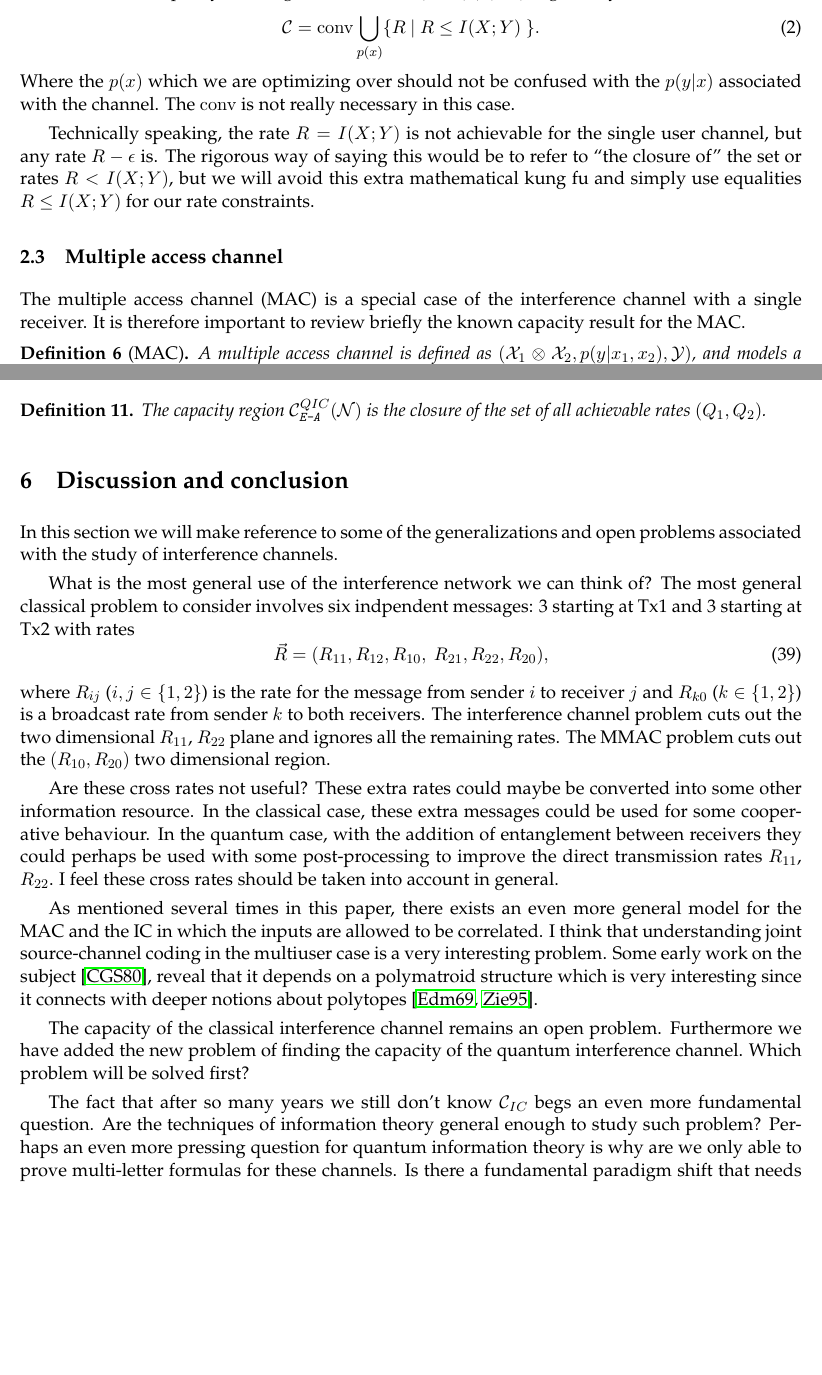
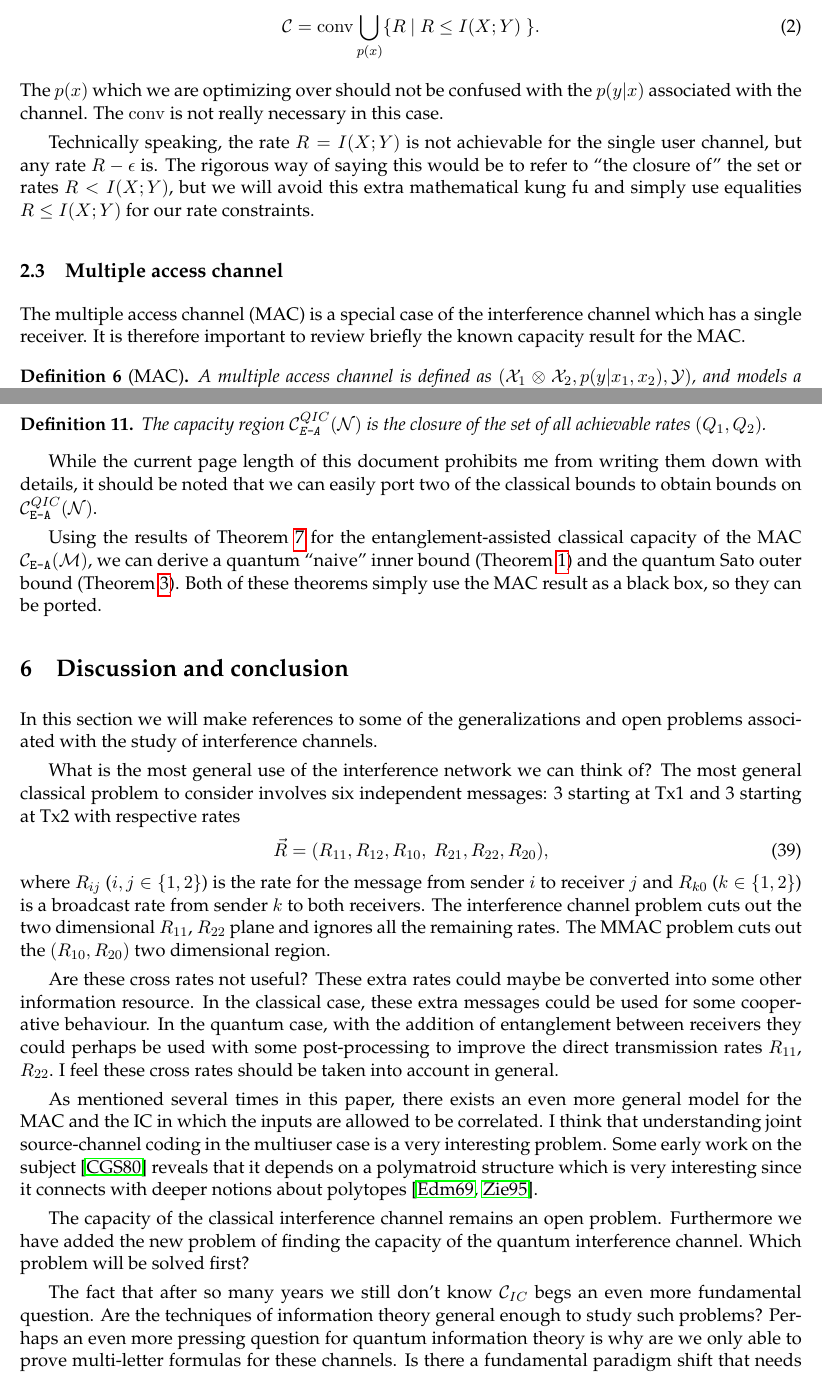
Before and after one commit to ivanistheone/ICproject, a LaTeX paper (InterferenceOuterBound.tex): two parts of pages 3 and 16 of 25, joined at a grey line, cut so that both start at the same text, the shorter picture padded with empty space. The pictures show the PDF file InterferenceOuterBound.pdf that the author committed with the source.

Commit message:
handed in last night will push

```diff
--- a/InterferenceOuterBound.tex
+++ b/InterferenceOuterBound.tex
@@ -294,7 +294,7 @@
 	\be
 		\mathcal{C} = \operatorname{conv} \bigcup_{p(x)} \{ R  \ | \ R \leq I(X;Y) \  \} .
 	\ee
-	Where the $p(x)$ which we are optimizing over should not be confused with
+	The $p(x)$ which we are optimizing over should not be confused with
 	the $p(y|x)$ associated with the channel.
 	The $\operatorname{conv}$ is not really necessary in this case.
 
@@ -307,7 +307,7 @@
 
     \subsection{Multiple access channel} \label{subseciton:MAC}
 
-        The multiple access channel (MAC) is a special case of the interference channel with a single
+        The multiple access channel (MAC) is a special case of the interference channel which has a single
         receiver.
         It is therefore important to review briefly the known capacity result for the MAC.
 
@@ -863,8 +863,8 @@
 		 The quantum MAC was first studied in  \cite{huang2000classical},
 		 where the authors investigated the classical capacity.
 		 The authors, however, studied the classical capacity in
-		 a paradigm in which allows for correlations between the quantum states
-		 input to the channel. This approach is similar to Ahlswede's correlated input approach
+		 a paradigm  which allows for correlations between the input states
+		 to the channel. This approach is similar to Ahlswede's correlated input approach
 		 to the MMAC problem \cite{Ahlswede1974}.
 
 
@@ -909,7 +909,7 @@
 			$\mcal{Q}_{QMAC}(\mcal{M}) = \frac{1}{n}
 				\bigcup_{n=1}^\infty \mcal{Q}^{(1)}_{QMAC}(\mcal{M}^{\otimes n})$ where
 		        \be
-		        		\mcal{Q}^{(1)}_{QMAC}  = \operatorname{conv}
+		        		\mcal{Q}^{(1)}_{QMAC}(\mcal{M})  = \operatorname{conv}
 					\bigcup_{p(x_1)p(x_2)\sigma_{x_1}\sigma_{x_2}}
 					\{ (Q_1,Q_2) | \text{ Eqn. \eqref{q2Gmac1} } \}  \label{region:q2G_MAC}
 		        \ee
@@ -1106,7 +1106,7 @@
 
 		An $(n,Q_{1},Q_{2},\epsilon)$ \textit{entanglement-assisted quantum
 		interference channel code} (EAQIC) can be described in five steps: the inputs,
-		the encoding, the transmission, decoding and the error analysis.
+		the encoding, the transmission, the decoding and finally the error analysis.
 		We detail each of these steps below.
 
 		\begin{enumerate}
@@ -1206,7 +1206,17 @@
 
 
 
-%		Now that we have all the formalities out of the way
+		While the current page length of this document prohibits me from
+		writing them down with details, it should be noted that
+		we can easily port two of the classical bounds to obtain
+		bounds on $\mathcal{C}^{QIC}_{\texttt{E-A}}\!\left(\mathcal{N}\right)$.
+
+		Using the results of Theorem \ref{thm:hsieh-devetak-winter} for the
+		entanglement-assisted classical capacity of the MAC $\mcal{C}_{\texttt{E-A}}(\mcal{M})$,
+		we can derive a quantum ``naive'' inner bound (Theorem \ref{thm:Carleial-inner-naive})
+		and the quantum Sato outer bound (Theorem \ref{thm:sato-weaker}).
+		Both of these theorems simply use the MAC result as a black box, so they can be ported.
+
 
 
 
@@ -1218,15 +1228,15 @@
 %%%%%%%%%%%%%%%%%%%%%%%%%%%%%%%%%%%%%%%%%%%%%%%%%%%%%%%%%%%%%%%%%%%%%%%%%%%%%%%%%%%%%%%%%%%%%%%%%%%%%%%%%%%%%%%%%%%%%%%%
 \section{Discussion and conclusion}		\label{section:discussion}
 
-    In this section we will make reference to some of the generalizations and open problems
+    In this section we will make references to some of the generalizations and open problems
     associated with the study of interference channels.
 
 
 
 
     What is the most general use of the interference network we can think of?
-    The most general classical problem to consider involves six indpendent
-    messages: 3 starting at Tx1 and 3 starting at Tx2 with rates
+    The most general classical problem to consider involves six independent
+    messages: 3 starting at Tx1 and 3 starting at Tx2 with respective rates
     \be
     	\vec{R}	=	( R_{11}, R_{12}, R_{10},  \ R_{21}, R_{22}, R_{20} ),
     \ee
@@ -1253,8 +1263,8 @@
         model for the MAC and the IC in which the inputs are allowed to be correlated.
         %
         I think that understanding joint source-channel coding in the multiuser case
-        is a very interesting problem. Some early work on the subject \cite{cover1980multiple},
-        reveal that it depends on a polymatroid structure which is very interesting
+        is a very interesting problem. Some early work on the subject \cite{cover1980multiple}
+        reveals that it depends on a polymatroid structure which is very interesting
         since it connects with deeper notions about polytopes \cite{E69, poly}.
 
 
@@ -1264,7 +1274,7 @@
 
 	The fact that after so many years we still don't know $\ICcap$ begs
 	an even more fundamental question.
-	Are the techniques of information theory general enough to study such problem?
+	Are the techniques of information theory general enough to study such problems?
 	Perhaps an even more pressing question for quantum information theory is why are we only
 	able to prove multi-letter formulas for these channels.
 	Is there a fundamental paradigm shift that needs to happen in order to go further in information theory?
```
Also changed, not shown: InterferenceOuterBound.pdf, InterferenceOuterBound.tex (56 more changed lines), 3 other files.
